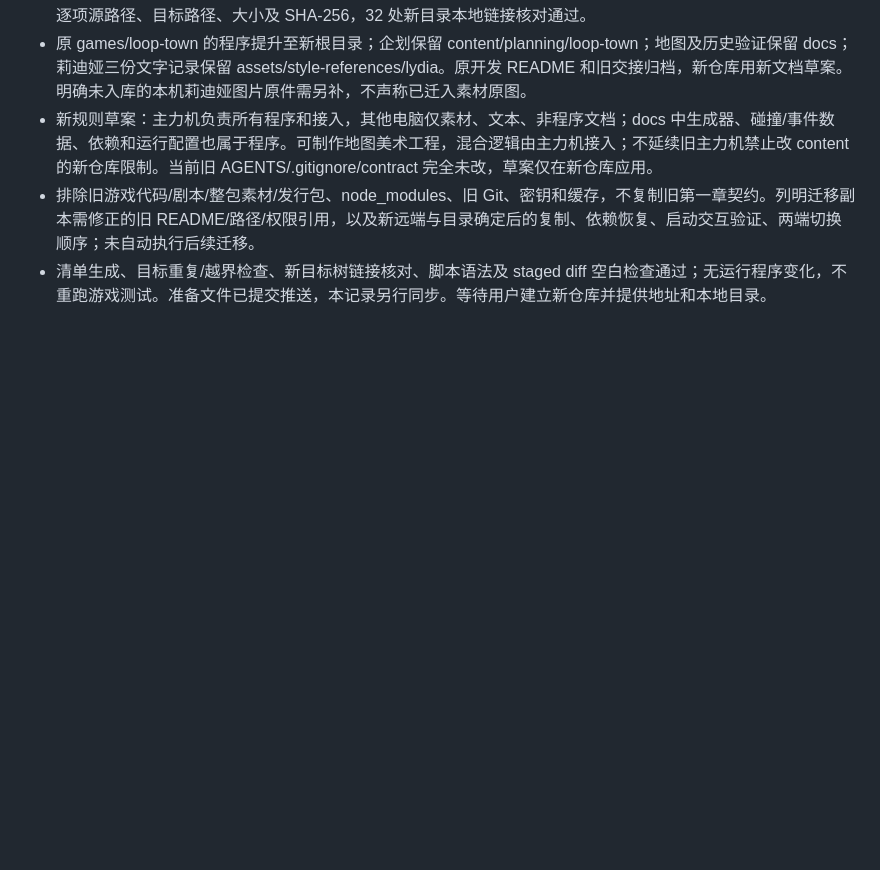
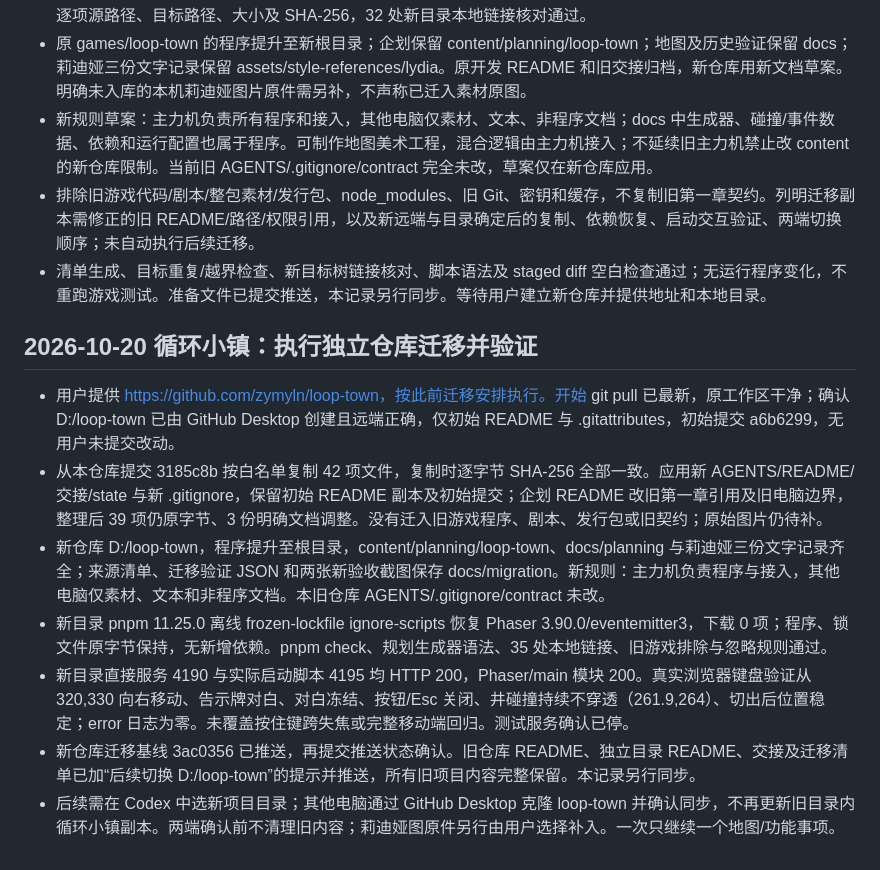
Before and after one commit to zymyln/my-game, a Markdown page: docs/state.md, the part around the change. GitHub-like rendering; blank space fills up the shorter version.

Commit message:
记录循环小镇独立迁移完成与验收

```diff
--- a/docs/state.md
+++ b/docs/state.md
@@ -748,3 +748,13 @@
 - 新规则草案：主力机负责所有程序和接入，其他电脑仅素材、文本、非程序文档；docs 中生成器、碰撞/事件数据、依赖和运行配置也属于程序。可制作地图美术工程，混合逻辑由主力机接入；不延续旧主力机禁止改 content 的新仓库限制。当前旧 AGENTS/.gitignore/contract 完全未改，草案仅在新仓库应用。
 - 排除旧游戏代码/剧本/整包素材/发行包、node_modules、旧 Git、密钥和缓存，不复制旧第一章契约。列明迁移副本需修正的旧 README/路径/权限引用，以及新远端与目录确定后的复制、依赖恢复、启动交互验证、两端切换顺序；未自动执行后续迁移。
 - 清单生成、目标重复/越界检查、新目标树链接核对、脚本语法及 staged diff 空白检查通过；无运行程序变化，不重跑游戏测试。准备文件已提交推送，本记录另行同步。等待用户建立新仓库并提供地址和本地目录。
+
+## 2026-10-20 循环小镇：执行独立仓库迁移并验证
+
+- 用户提供 https://github.com/zymyln/loop-town，按此前迁移安排执行。开始 git pull 已最新，原工作区干净；确认 D:/loop-town 已由 GitHub Desktop 创建且远端正确，仅初始 README 与 .gitattributes，初始提交 a6b6299，无用户未提交改动。
+- 从本仓库提交 3185c8b 按白名单复制 42 项文件，复制时逐字节 SHA-256 全部一致。应用新 AGENTS/README/交接/state 与新 .gitignore，保留初始 README 副本及初始提交；企划 README 改旧第一章引用及旧电脑边界，整理后 39 项仍原字节、3 份明确文档调整。没有迁入旧游戏程序、剧本、发行包或旧契约；原始图片仍待补。
+- 新仓库 D:/loop-town，程序提升至根目录，content/planning/loop-town、docs/planning 与莉迪娅三份文字记录齐全；来源清单、迁移验证 JSON 和两张新验收截图保存 docs/migration。新规则：主力机负责程序与接入，其他电脑仅素材、文本和非程序文档。本旧仓库 AGENTS/.gitignore/contract 未改。
+- 新目录 pnpm 11.25.0 离线 frozen-lockfile ignore-scripts 恢复 Phaser 3.90.0/eventemitter3，下载 0 项；程序、锁文件原字节保持，无新增依赖。pnpm check、规划生成器语法、35 处本地链接、旧游戏排除与忽略规则通过。
+- 新目录直接服务 4190 与实际启动脚本 4195 均 HTTP 200，Phaser/main 模块 200。真实浏览器键盘验证从 320,330 向右移动、告示牌对白、对白冻结、按钮/Esc 关闭、井碰撞持续不穿透（261.9,264）、切出后位置稳定；error 日志为零。未覆盖按住键跨失焦或完整移动端回归。测试服务确认已停。
+- 新仓库迁移基线 3ac0356 已推送，再提交推送状态确认。旧仓库 README、独立目录 README、交接及迁移清单已加“后续切换 D:/loop-town”的提示并推送，所有旧项目内容完整保留。本记录另行同步。
+- 后续需在 Codex 中选新项目目录；其他电脑通过 GitHub Desktop 克隆 loop-town 并确认同步，不再更新旧目录内循环小镇副本。两端确认前不清理旧内容；莉迪娅图原件另行由用户选择补入。一次只继续一个地图/功能事项。
```
